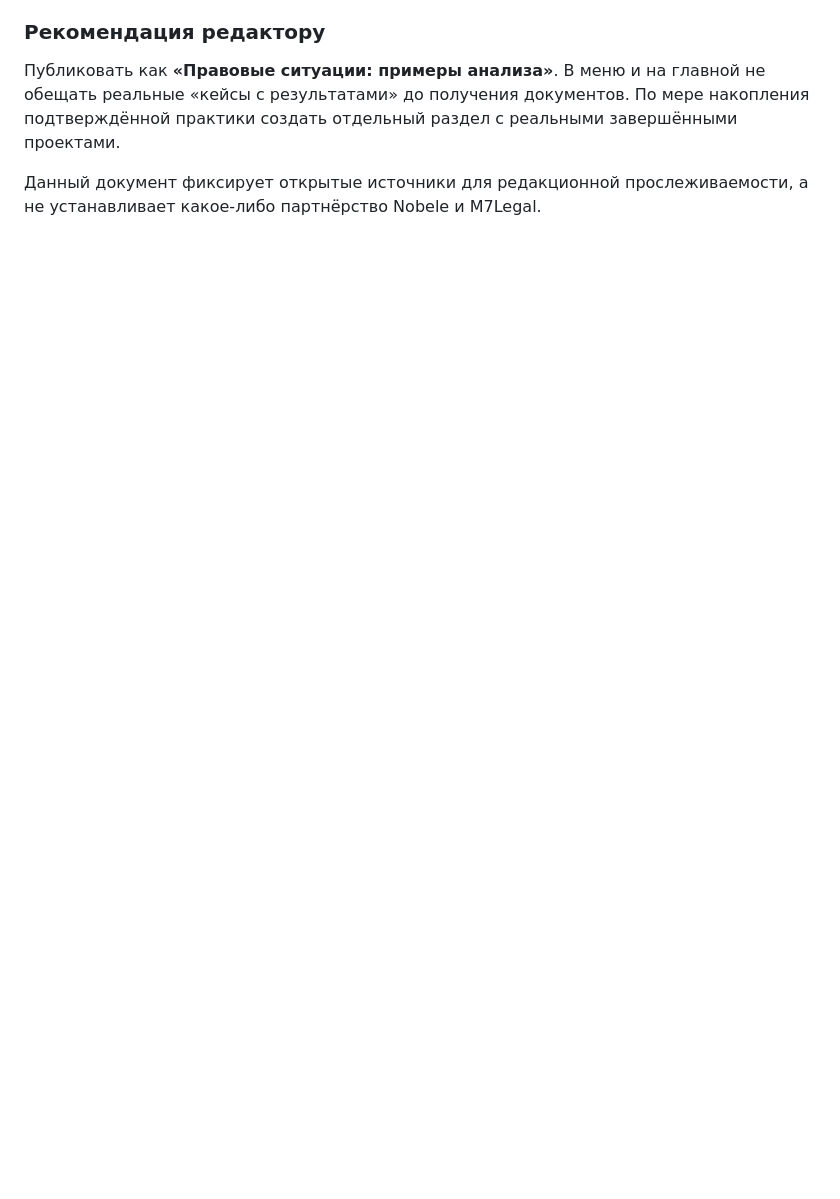
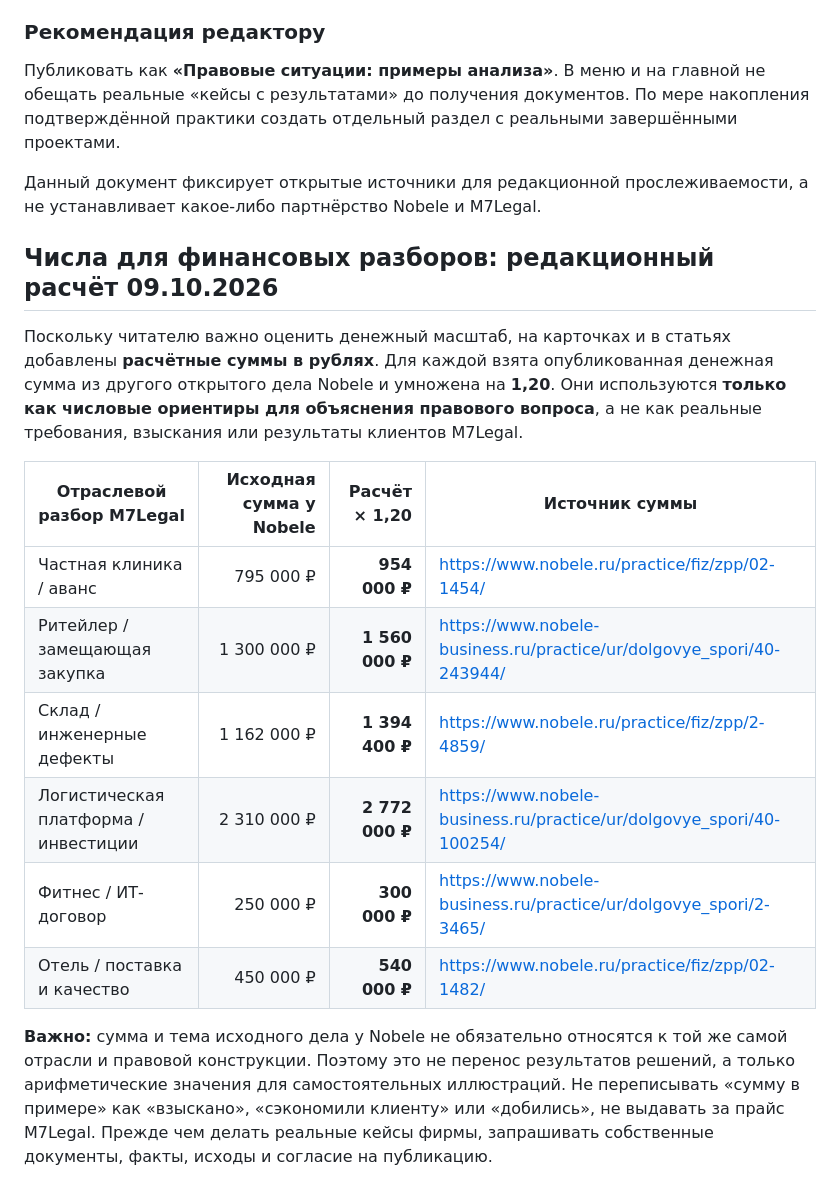
Before and after one commit to pushkarenkoalexandr35-cmyk/m7legal-site, a Markdown page: CASE-SOURCES.md, the part around the change. Drawn GitHub-style; blank space fills up the shorter version.

Commit message:
docs: track public source amounts and exact +20 percent calculations for illustrations

```diff
--- a/CASE-SOURCES.md
+++ b/CASE-SOURCES.md
@@ -28,3 +28,18 @@
 Публиковать как **«Правовые ситуации: примеры анализа»**. В меню и на главной не обещать реальные «кейсы с результатами» до получения документов. По мере накопления подтверждённой практики создать отдельный раздел с реальными завершёнными проектами.
 
 Данный документ фиксирует открытые источники для редакционной прослеживаемости, а не устанавливает какое-либо партнёрство Nobele и M7Legal.
+
+## Числа для финансовых разборов: редакционный расчёт 09.10.2026
+
+Поскольку читателю важно оценить денежный масштаб, на карточках и в статьях добавлены **расчётные суммы в рублях**. Для каждой взята опубликованная денежная сумма из другого открытого дела Nobele и умножена на **1,20**. Они используются **только как числовые ориентиры для объяснения правового вопроса**, а не как реальные требования, взыскания или результаты клиентов M7Legal.
+
+| Отраслевой разбор M7Legal | Исходная сумма у Nobele | Расчёт × 1,20 | Источник суммы |
+| --- | ---: | ---: | --- |
+| Частная клиника / аванс | 795 000 ₽ | **954 000 ₽** | https://www.nobele.ru/practice/fiz/zpp/02-1454/ |
+| Ритейлер / замещающая закупка | 1 300 000 ₽ | **1 560 000 ₽** | https://www.nobele-business.ru/practice/ur/dolgovye_spori/40-243944/ |
+| Склад / инженерные дефекты | 1 162 000 ₽ | **1 394 400 ₽** | https://www.nobele.ru/practice/fiz/zpp/2-4859/ |
+| Логистическая платформа / инвестиции | 2 310 000 ₽ | **2 772 000 ₽** | https://www.nobele-business.ru/practice/ur/dolgovye_spori/40-100254/ |
+| Фитнес / ИТ-договор | 250 000 ₽ | **300 000 ₽** | https://www.nobele-business.ru/practice/ur/dolgovye_spori/2-3465/ |
+| Отель / поставка и качество | 450 000 ₽ | **540 000 ₽** | https://www.nobele.ru/practice/fiz/zpp/02-1482/ |
+
+**Важно:** сумма и тема исходного дела у Nobele не обязательно относятся к той же самой отрасли и правовой конструкции. Поэтому это не перенос результатов решений, а только арифметические значения для самостоятельных иллюстраций. Не переписывать «сумму в примере» как «взыскано», «сэкономили клиенту» или «добились», не выдавать за прайс M7Legal. Прежде чем делать реальные кейсы фирмы, запрашивать собственные документы, факты, исходы и согласие на публикацию.
```
